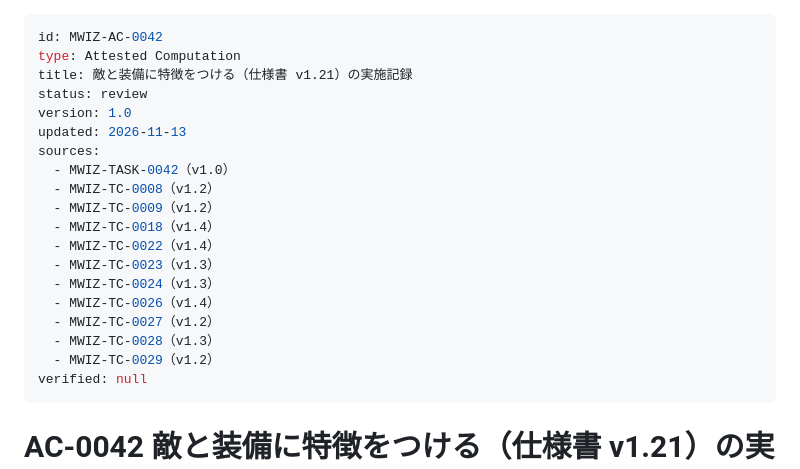
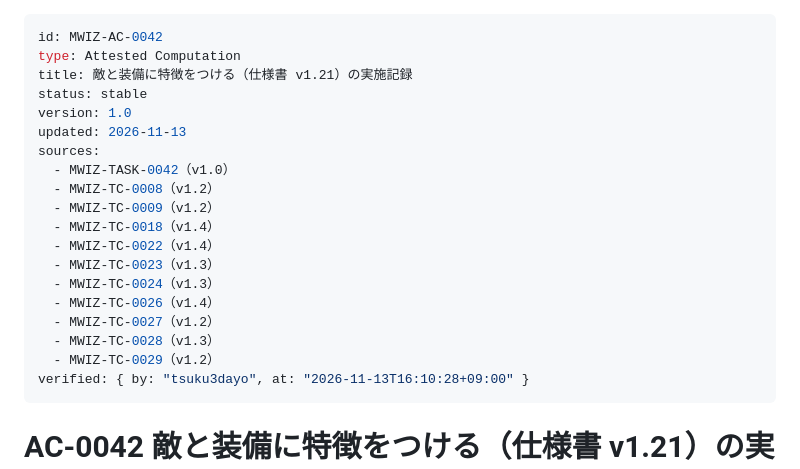
Before and after one commit to tsuku3dayo/mini-wiz-game, a Markdown page: docs/07_attested/MWIZ-AC-0042-attested-computation-ja.md, the part around the change. Rendered like a GitHub page.

```diff
--- a/docs/07_attested/MWIZ-AC-0042-attested-computation-ja.md
+++ b/docs/07_attested/MWIZ-AC-0042-attested-computation-ja.md
@@ -2,7 +2,7 @@
 id: MWIZ-AC-0042
 type: Attested Computation
 title: 敵と装備に特徴をつける（仕様書 v1.21）の実施記録
-status: review
+status: stable
 version: 1.0
 updated: 2026-11-13
 sources:
@@ -17,7 +17,7 @@ sources:
   - MWIZ-TC-0027（v1.2）
   - MWIZ-TC-0028（v1.3）
   - MWIZ-TC-0029（v1.2）
-verified: null
+verified: { by: "tsuku3dayo", at: "2026-11-13T16:10:28+09:00" }
 ---
 
 # AC-0042 敵と装備に特徴をつける（仕様書 v1.21）の実施記録
```
Also changed, not shown: docs/SDD-PROCESS_v3.md (+1 -0 lines), docs/retrospectives/ws-24.md (+3 -1 lines).
